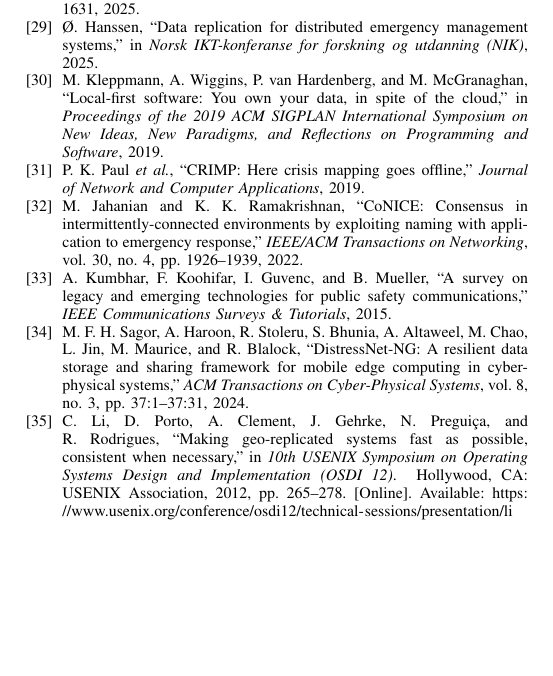
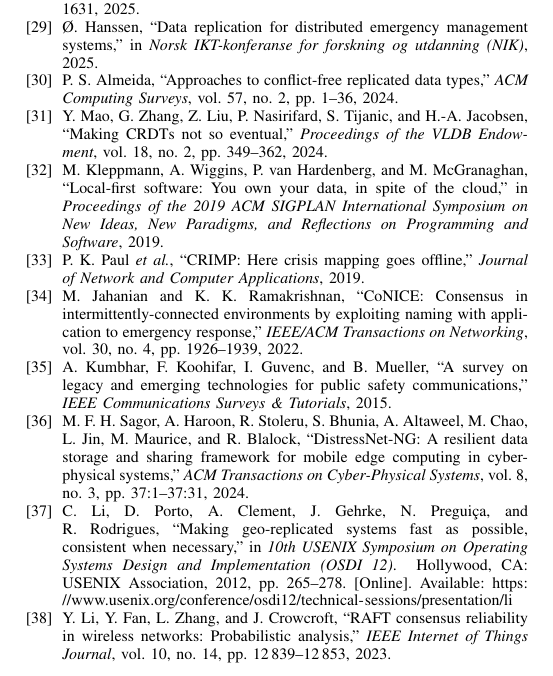
Before and after one commit to adityasissodiya/rescue-ois, a LaTeX paper (paper/main.tex, which reads paper/refs.bib): part of page 10 of 10, cut so that both start at the same text, the shorter picture padded with empty space. The pictures show the PDF file paper/main.pdf that the author committed with the source.

Commit message:
add CRDT/Raft support cites; Raft V4 cite + V5 timing caveat

```diff
--- a/paper/refs.bib
+++ b/paper/refs.bib
@@ -474,0 +480,4 @@
+  volume  = {57},
+  number  = {2},
+  pages   = {1--36},
+  year    = {2024},
@@ -474,0 +490,6 @@
+  title   = {Making {CRDTs} Not So Eventual},
+  journal = {Proceedings of the {VLDB} Endowment},
+  volume  = {18},
+  number  = {2},
+  pages   = {349--362},
+  year    = {2024},
@@ -474,0 +501,9 @@
+  title   = {{RAFT} Consensus Reliability in Wireless Networks:
+             Probabilistic Analysis},
+  journal = {{IEEE} Internet of Things Journal},
+  volume  = {10},
+  number  = {14},
+  pages   = {12839--12853},
+  year    = {2023},
+  doi     = {10.1109/JIOT.2023.3257402}
+}
```
Also changed, not shown: paper/sections/02_problem_analysis.tex (+2 -2 lines), paper/sections/06_evaluation.tex (+3 -2 lines), paper/main.bbl, paper/main.pdf, paper/refs.bib (16 more changed lines), 1 other file.
